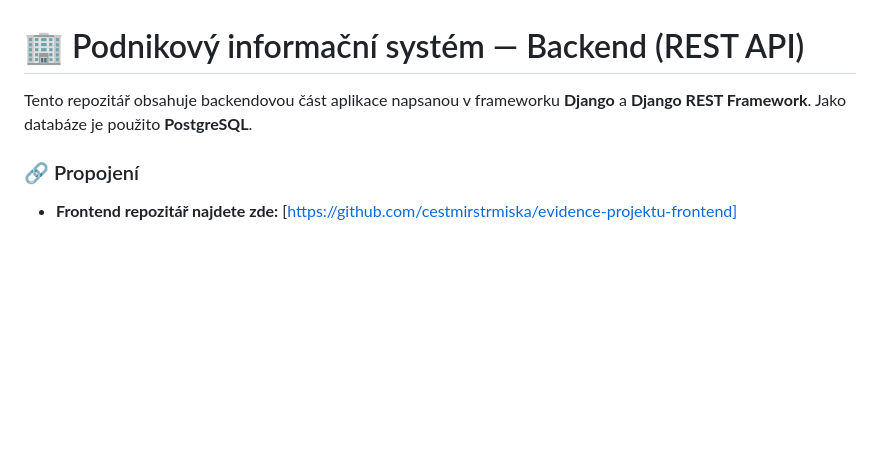
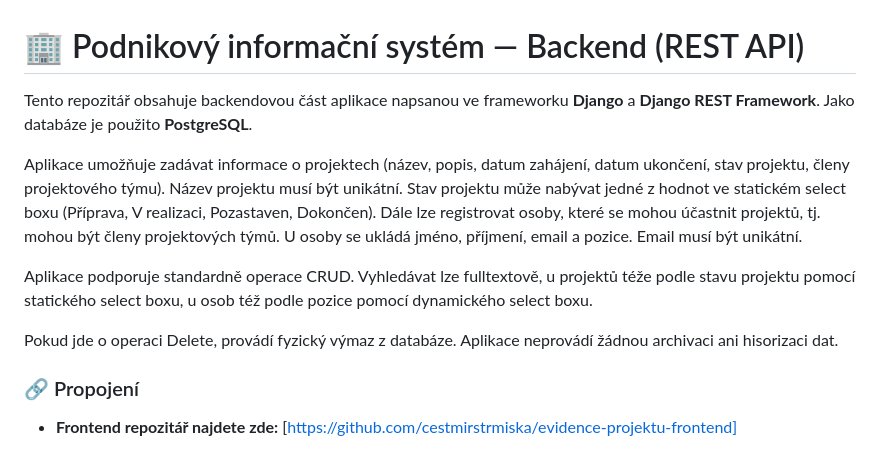
Before and after one commit to cestmirstrmiska/evidence-projektu-backend, a Markdown page: README.md, the part around the change. GitHub-like rendering; blank space fills up the shorter version.

Commit message:
doplnění README dle zadání.

```diff
--- a/README.md
+++ b/README.md
@@ -1,6 +1,16 @@
 # 🏢 Podnikový informační systém — Backend (REST API)
 
-Tento repozitář obsahuje backendovou část aplikace napsanou v frameworku **Django** a **Django REST Framework**. Jako databáze je použito **PostgreSQL**.
+Tento repozitář obsahuje backendovou část aplikace napsanou ve frameworku **Django** a **Django REST Framework**. Jako databáze je použito **PostgreSQL**.
+
+Aplikace umožňuje zadávat informace o projektech (název, popis, datum zahájení, datum ukončení, stav projektu, členy projektového týmu).
+Název projektu musí být unikátní. Stav projektu může nabývat jedné z hodnot ve statickém select boxu (Příprava, V realizaci, Pozastaven, Dokončen).
+Dále lze registrovat osoby, které se mohou účastnit projektů, tj. mohou být členy projektových týmů. U osoby se ukládá jméno, příjmení, email a pozice.
+Email musí být unikátní.
+
+Aplikace podporuje standardně operace CRUD. Vyhledávat lze fulltextově, u projektů téže podle stavu projektu pomocí statického select boxu,
+u osob též podle pozice pomocí dynamického select boxu.
+
+Pokud jde o operaci Delete, provádí fyzický výmaz z databáze. Aplikace neprovádí žádnou archivaci ani hisorizaci dat.
 
 ### 🔗 Propojení
 * **Frontend repozitář najdete zde:** [https://github.com/cestmirstrmiska/evidence-projektu-frontend]
```
